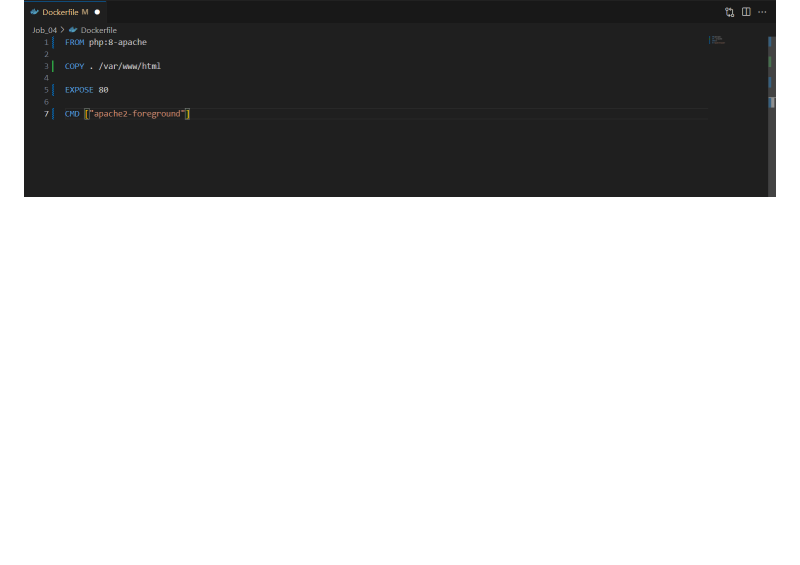
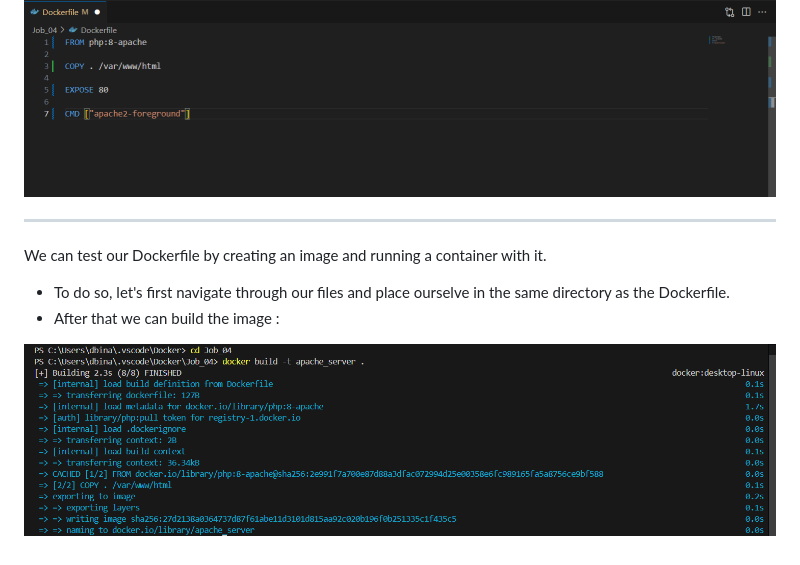
Before and after one commit to djamaldine-binali/Runtrack-Docker, a Markdown page: Job_04/readme.md, the part around the change. GitHub-like rendering; pictures changed too: Job_04/images/image_building.png (added); blank space fills up the shorter version.

Commit message:
Creating the image.

```diff
--- a/Job_04/readme.md
+++ b/Job_04/readme.md
@@ -44,3 +44,12 @@ This command lets you decide which command will execute themselves automatically
 We can now use all of those commands to create our Dockerfile like so :
 
 ![alt text](images/Dockerfile.png)
+
+----
+
+We can test our Dockerfile by creating an image and running a container with it.
+
+* To do so, let's first navigate through our files and place ourselve in the same directory as the Dockerfile.
+* After that we can build the image :
+
+![alt text](images/image_building.png)
```
